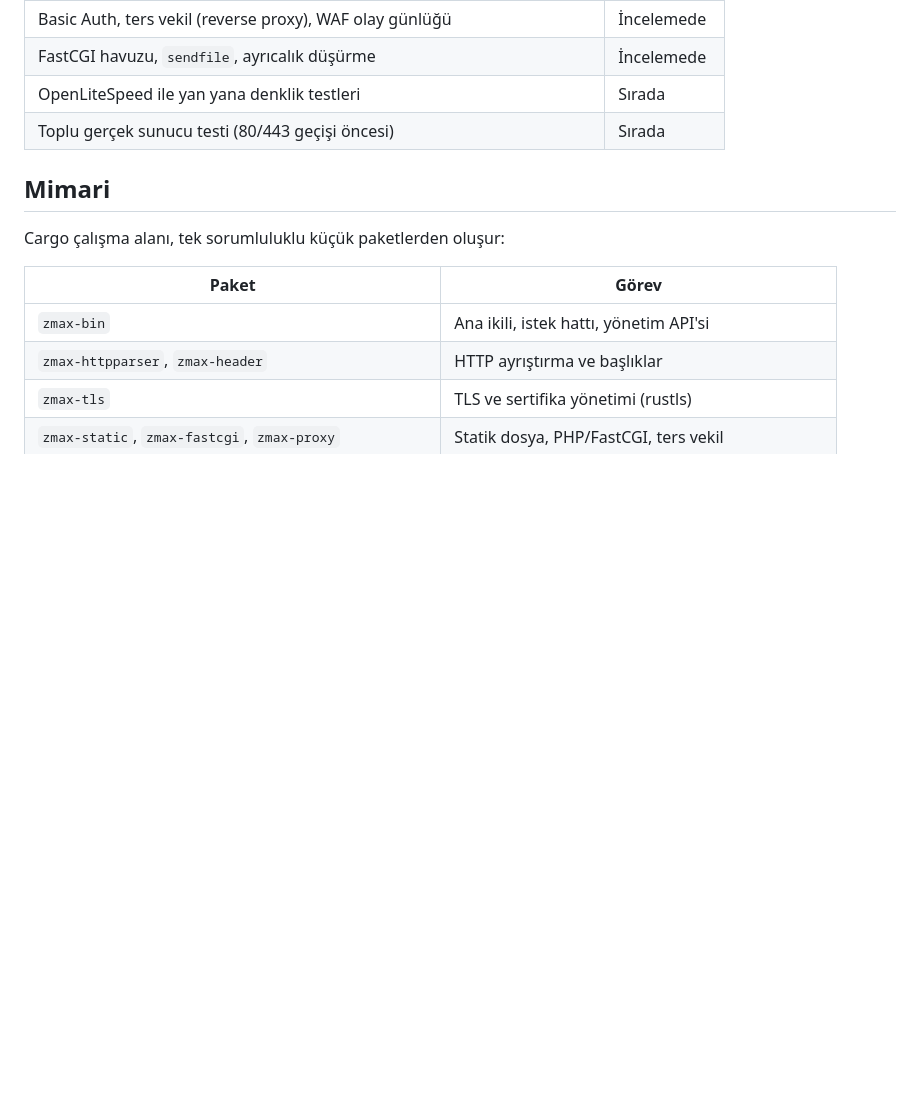
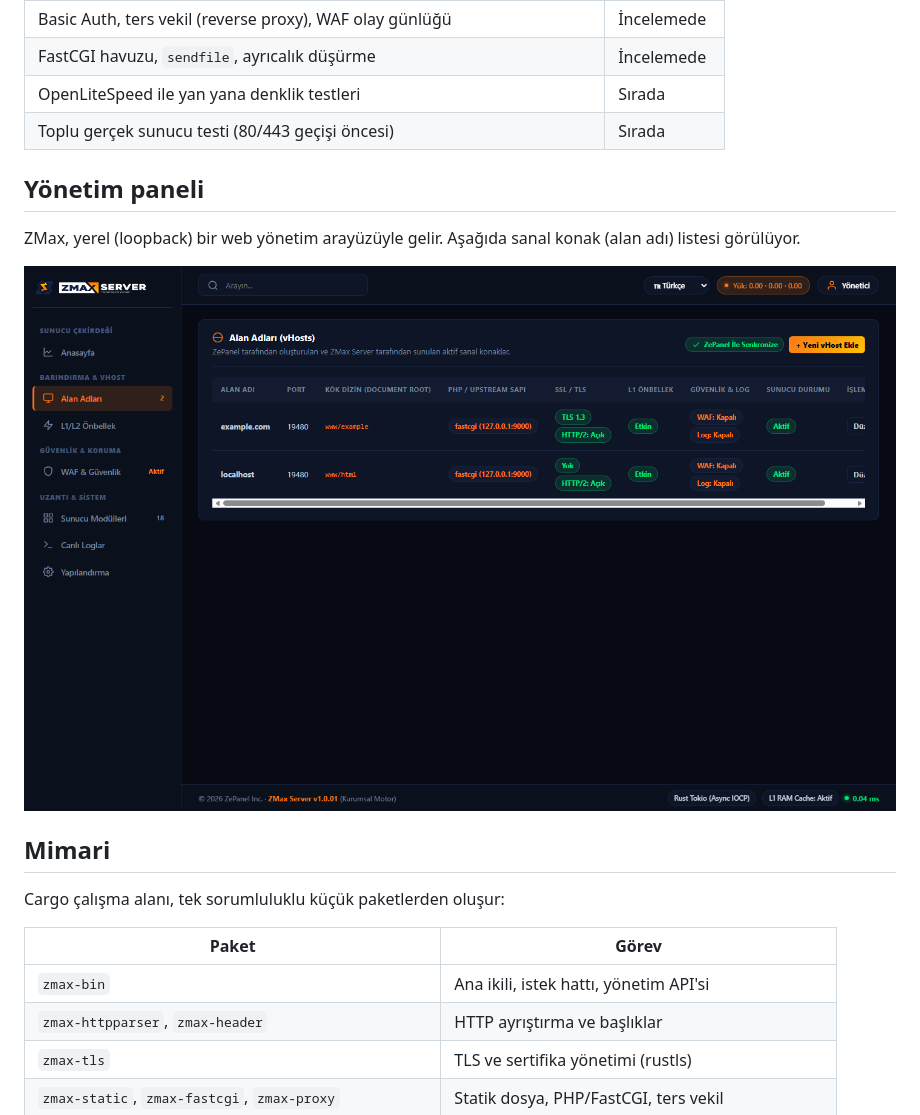
Before and after one commit to zmaxserver/zmaxserver, a Markdown page: README.md, the part around the change. Rendered like a GitHub page; pictures changed too: screenshots/zmax-webadmin-alan-adlari.png (added); blank space fills up the shorter version.

Commit message:
README: yonetim paneli ekran goruntusu eklendi
Co-Authored-By: Claude Sonnet 5.5 <noreply@anthropic.com>

```diff
--- a/README.md
+++ b/README.md
@@ -39,6 +39,12 @@ Kodlanmış toplam (tamamlanan + inceleme): **%85**. Gerçek sunucuda doğrulana
 | OpenLiteSpeed ile yan yana denklik testleri | Sırada |
 | Toplu gerçek sunucu testi (80/443 geçişi öncesi) | Sırada |
 
+## Yönetim paneli
+
+ZMax, yerel (loopback) bir web yönetim arayüzüyle gelir. Aşağıda sanal konak (alan adı) listesi görülüyor.
+
+![ZMax WebAdmin: alan adları](screenshots/zmax-webadmin-alan-adlari.png)
+
 ## Mimari
 
 Cargo çalışma alanı, tek sorumluluklu küçük paketlerden oluşur:
```
